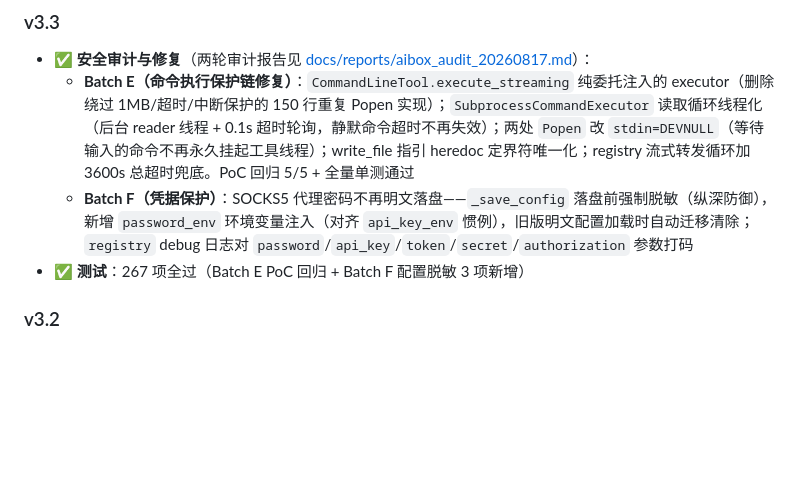
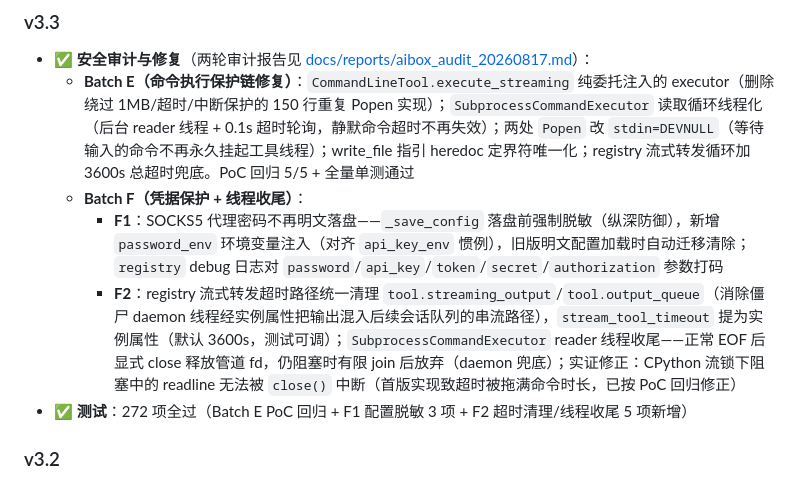
Before and after one commit to gopsc/dnfss, a Markdown page: aibox/README.md, the part around the change. Rendered like a GitHub page; blank space fills up the shorter version.

Commit message:
docs(aibox): changelog F2 (registry timeout cleanup + reader finalization)
Batch F bullet now split into F1/F2 entries; F2 covers unified
timeout-path cleanup of tool streaming attributes and reader-thread
finalization with the CPython stream-lock correction; test count 272.

```diff
--- a/aibox/README.md
+++ b/aibox/README.md
@@ -887,8 +887,10 @@ elif command == "/mycommand":
 ### v3.3
 - ✅ **安全审计与修复**（两轮审计报告见 [docs/reports/aibox_audit_20260817.md](../docs/reports/aibox_audit_20260817.md)）：
   - **Batch E（命令执行保护链修复）**：`CommandLineTool.execute_streaming` 纯委托注入的 executor（删除绕过 1MB/超时/中断保护的 150 行重复 Popen 实现）；`SubprocessCommandExecutor` 读取循环线程化（后台 reader 线程 + 0.1s 超时轮询，静默命令超时不再失效）；两处 `Popen` 改 `stdin=DEVNULL`（等待输入的命令不再永久挂起工具线程）；write_file 指引 heredoc 定界符唯一化；registry 流式转发循环加 3600s 总超时兜底。PoC 回归 5/5 + 全量单测通过
-  - **Batch F（凭据保护）**：SOCKS5 代理密码不再明文落盘——`_save_config` 落盘前强制脱敏（纵深防御），新增 `password_env` 环境变量注入（对齐 `api_key_env` 惯例），旧版明文配置加载时自动迁移清除；`registry` debug 日志对 `password`/`api_key`/`token`/`secret`/`authorization` 参数打码
-- ✅ **测试**：267 项全过（Batch E PoC 回归 + Batch F 配置脱敏 3 项新增）
+  - **Batch F（凭据保护 + 线程收尾）**：
+    - **F1**：SOCKS5 代理密码不再明文落盘——`_save_config` 落盘前强制脱敏（纵深防御），新增 `password_env` 环境变量注入（对齐 `api_key_env` 惯例），旧版明文配置加载时自动迁移清除；`registry` debug 日志对 `password`/`api_key`/`token`/`secret`/`authorization` 参数打码
+    - **F2**：registry 流式转发超时路径统一清理 `tool.streaming_output`/`tool.output_queue`（消除僵尸 daemon 线程经实例属性把输出混入后续会话队列的串流路径），`stream_tool_timeout` 提为实例属性（默认 3600s，测试可调）；`SubprocessCommandExecutor` reader 线程收尾——正常 EOF 后显式 close 释放管道 fd，仍阻塞时有限 join 后放弃（daemon 兜底）；实证修正：CPython 流锁下阻塞中的 readline 无法被 `close()` 中断（首版实现致超时被拖满命令时长，已按 PoC 回归修正）
+- ✅ **测试**：272 项全过（Batch E PoC 回归 + F1 配置脱敏 3 项 + F2 超时清理/线程收尾 5 项新增）
 
 ### v3.2
 - ✅ **CLI 一次性对话模式（`--once`）**（分三批落地，开发文档见 [docs/reports/aibox_cli_once_mode_dev_doc.md](../docs/reports/aibox_cli_once_mode_dev_doc.md)）：
```
